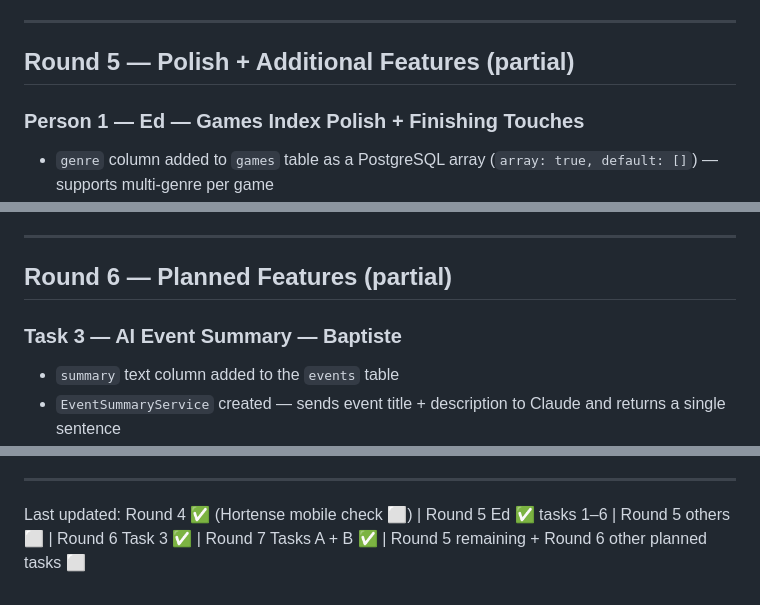
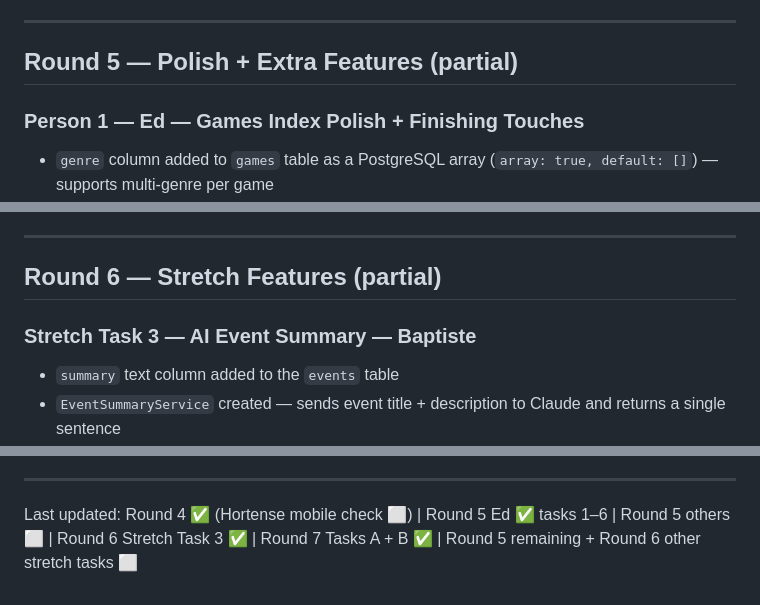
Before and after one commit to edhoblyn/GameBrief, a Markdown page: Docs/GameBrief_Team_Progress.md, 3 parts joined by grey strips. Drawn GitHub-style.

```diff
--- a/Docs/GameBrief_Team_Progress.md
+++ b/Docs/GameBrief_Team_Progress.md
@@ -138,7 +138,7 @@ All Round 2 tasks finished. See Round 1 completed work above for details.
 
 ---
 
-## Round 5 — Polish + Additional Features (partial)
+## Round 5 — Polish + Extra Features (partial)
 
 ### Person 1 — Ed — Games Index Polish + Finishing Touches
 
@@ -155,9 +155,9 @@ All Round 2 tasks finished. See Round 1 completed work above for details.
 
 ---
 
-## Round 6 — Planned Features (partial)
+## Round 6 — Stretch Features (partial)
 
-### Task 3 — AI Event Summary — Baptiste
+### Stretch Task 3 — AI Event Summary — Baptiste
 
 - `summary` text column added to the `events` table
 - `EventSummaryService` created — sends event title + description to Claude and returns a single sentence
@@ -193,4 +193,4 @@ All Round 2 tasks finished. See Round 1 completed work above for details.
 
 ---
 
-Last updated: Round 4 ✅ (Hortense mobile check ⬜) | Round 5 Ed ✅ tasks 1–6 | Round 5 others ⬜ | Round 6 Task 3 ✅ | Round 7 Tasks A + B ✅ | Round 5 remaining + Round 6 other planned tasks ⬜
+Last updated: Round 4 ✅ (Hortense mobile check ⬜) | Round 5 Ed ✅ tasks 1–6 | Round 5 others ⬜ | Round 6 Stretch Task 3 ✅ | Round 7 Tasks A + B ✅ | Round 5 remaining + Round 6 other stretch tasks ⬜
```
